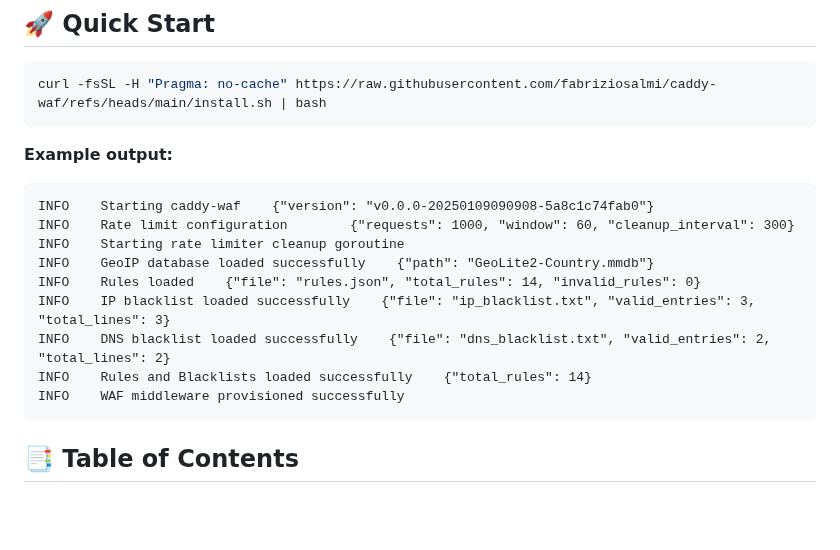
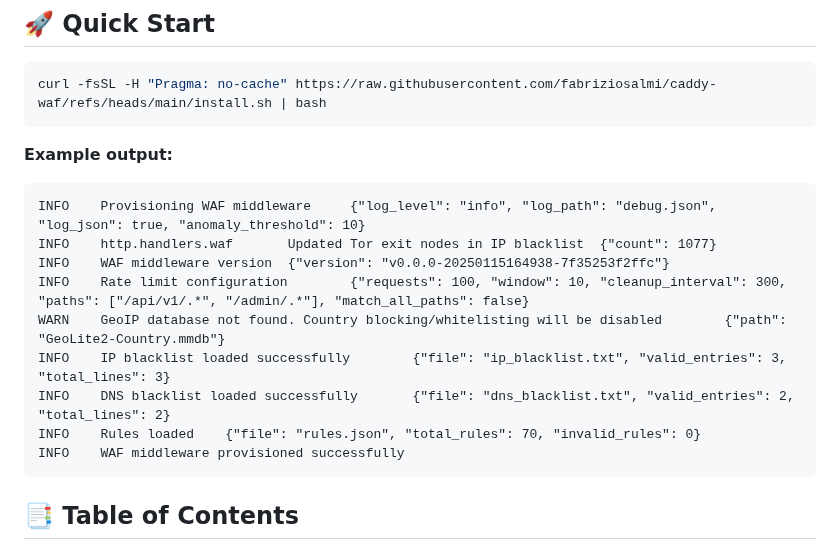
Before and after one commit to limitcool/caddy-waf, a Markdown page: README.md, the part around the change. GitHub-like rendering; blank space fills up the shorter version.

````diff
--- a/README.md
+++ b/README.md
@@ -27,14 +27,14 @@ curl -fsSL -H "Pragma: no-cache" https://raw.githubusercontent.com/fabriziosalmi
 **Example output:**
 
 ```
-INFO    Starting caddy-waf    {"version": "v0.0.0-20250109090908-5a8c1c74fab0"}
-INFO    Rate limit configuration        {"requests": 1000, "window": 60, "cleanup_interval": 300}
-INFO    Starting rate limiter cleanup goroutine
-INFO    GeoIP database loaded successfully    {"path": "GeoLite2-Country.mmdb"}
-INFO    Rules loaded    {"file": "rules.json", "total_rules": 14, "invalid_rules": 0}
-INFO    IP blacklist loaded successfully    {"file": "ip_blacklist.txt", "valid_entries": 3, "total_lines": 3}
-INFO    DNS blacklist loaded successfully    {"file": "dns_blacklist.txt", "valid_entries": 2, "total_lines": 2}
-INFO    Rules and Blacklists loaded successfully    {"total_rules": 14}
+INFO    Provisioning WAF middleware     {"log_level": "info", "log_path": "debug.json", "log_json": true, "anomaly_threshold": 10}
+INFO    http.handlers.waf       Updated Tor exit nodes in IP blacklist  {"count": 1077}
+INFO    WAF middleware version  {"version": "v0.0.0-20250115164938-7f35253f2ffc"}
+INFO    Rate limit configuration        {"requests": 100, "window": 10, "cleanup_interval": 300, "paths": ["/api/v1/.*", "/admin/.*"], "match_all_paths": false}
+WARN    GeoIP database not found. Country blocking/whitelisting will be disabled        {"path": "GeoLite2-Country.mmdb"}
+INFO    IP blacklist loaded successfully        {"file": "ip_blacklist.txt", "valid_entries": 3, "total_lines": 3}
+INFO    DNS blacklist loaded successfully       {"file": "dns_blacklist.txt", "valid_entries": 2, "total_lines": 2}
+INFO    Rules loaded    {"file": "rules.json", "total_rules": 70, "invalid_rules": 0}
 INFO    WAF middleware provisioned successfully
 ```
 
````
